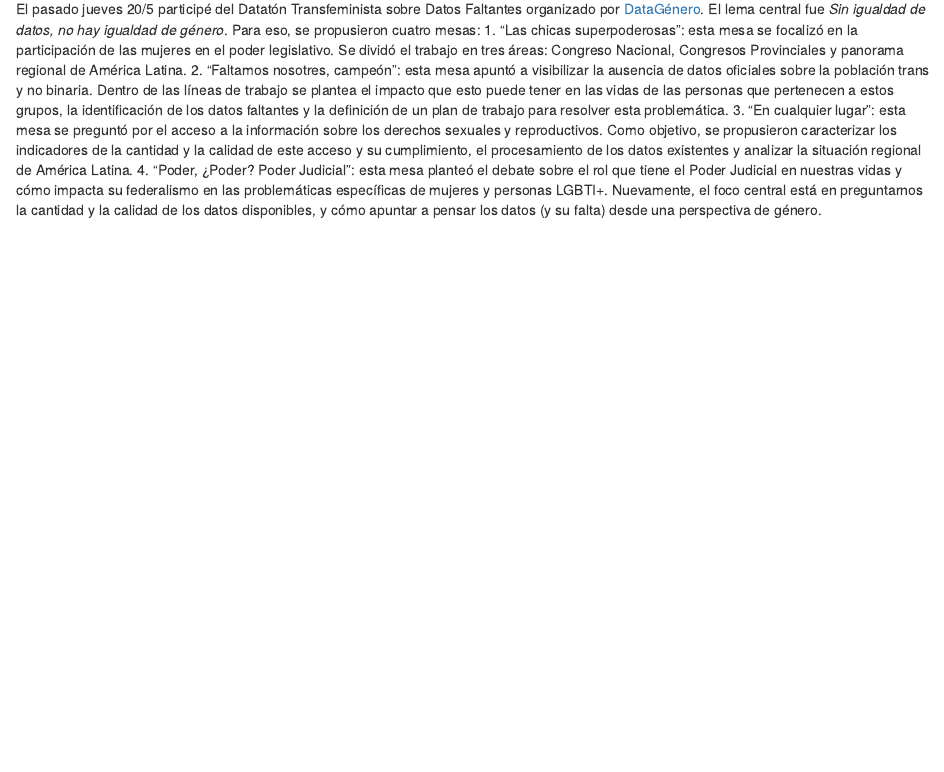
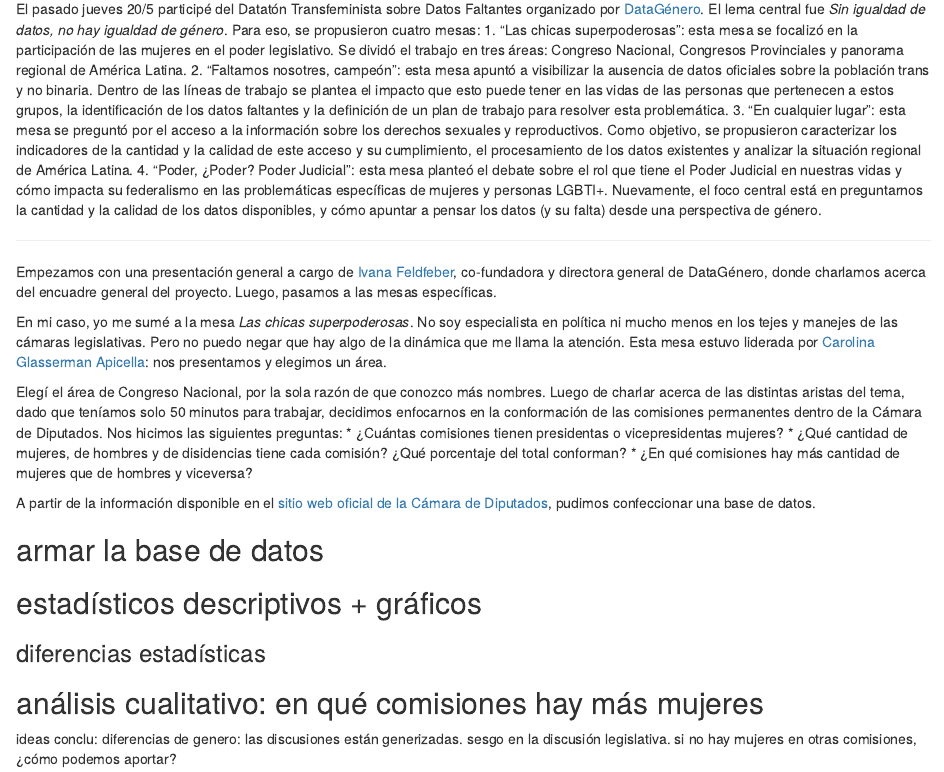
Before and after one commit to msquiroga89/site, an R Markdown document (content/post/2021-05-20-my-first-post/index.Rmarkdown): the page in a window 1100 px wide, from 180 px down. Rendered offline with R 4.5, knitr and Pandoc, with nearby package versions.

Commit message:
update draft dataton

```diff
--- a/content/post/2021-05-20-my-first-post/index.Rmarkdown
+++ b/content/post/2021-05-20-my-first-post/index.Rmarkdown
@@ -25,3 +25,21 @@ El pasado jueves 20/5 participé del Datatón Transfeminista sobre Datos Faltant
 4. "Poder, ¿Poder? Poder Judicial": esta mesa planteó el debate sobre el rol que tiene el Poder Judicial en nuestras vidas y cómo impacta su federalismo en las problemáticas específicas de mujeres y personas LGBTI+. Nuevamente, el foco central está en preguntarnos la cantidad y la calidad de los datos disponibles, y cómo apuntar a pensar los datos (y su falta) desde una perspectiva de género.
 
 ***
+
+Empezamos con una presentación general a cargo de [Ivana Feldfeber](https://twitter.com/ivanafeld), co-fundadora y directora general de DataGénero, donde charlamos acerca del encuadre general del proyecto. Luego, pasamos a las mesas específicas.
+
+En mi caso, yo me sumé a la mesa *Las chicas superpoderosas*. No soy especialista en política ni mucho menos en los tejes y manejes de las cámaras legislativas. Pero no puedo negar que hay algo de la dinámica que me llama la atención. Esta mesa estuvo liderada por [Carolina Glasserman Apicella](https://twitter.com/caroglassap): nos presentamos y elegimos un área.
+
+Elegí el área de Congreso Nacional, por la sola razón de que conozco más nombres. Luego de charlar acerca de las distintas aristas del tema, dado que teníamos solo 50 minutos para trabajar, decidimos enfocarnos en la conformación de las comisiones permanentes dentro de la Cámara de Diputados. Nos hicimos las siguientes preguntas:
+* ¿Cuántas comisiones tienen presidentas o vicepresidentas mujeres?
+* ¿Qué cantidad de mujeres, de hombres y de disidencias tiene cada comisión? ¿Qué porcentaje del total conforman?
+* ¿En qué comisiones hay más cantidad de mujeres que de hombres y viceversa?
+
+A partir de la información disponible en el [sitio web oficial de la Cámara de Diputados](https://www.diputados.gov.ar/comisiones/index.html), pudimos confeccionar una base de datos.
+
+## armar la base de datos
+## estadísticos descriptivos + gráficos
+### diferencias estadísticas
+## análisis cualitativo: en qué comisiones hay más mujeres
+
+ideas conclu: diferencias de genero: las discusiones están generizadas. sesgo en la discusión legislativa. si no hay mujeres en otras comisiones, ¿cómo podemos aportar?
```
Also changed, not shown: 1 other file.
